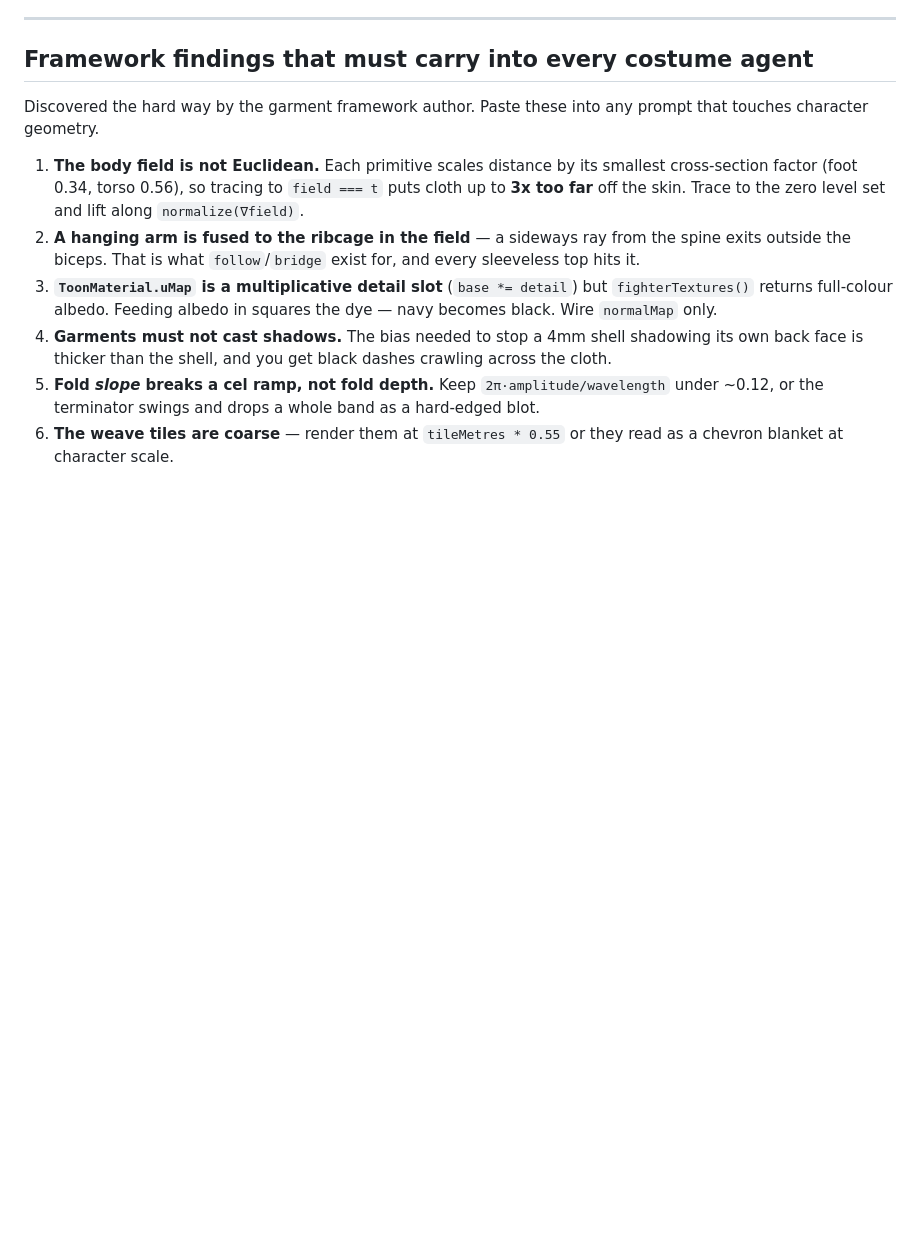
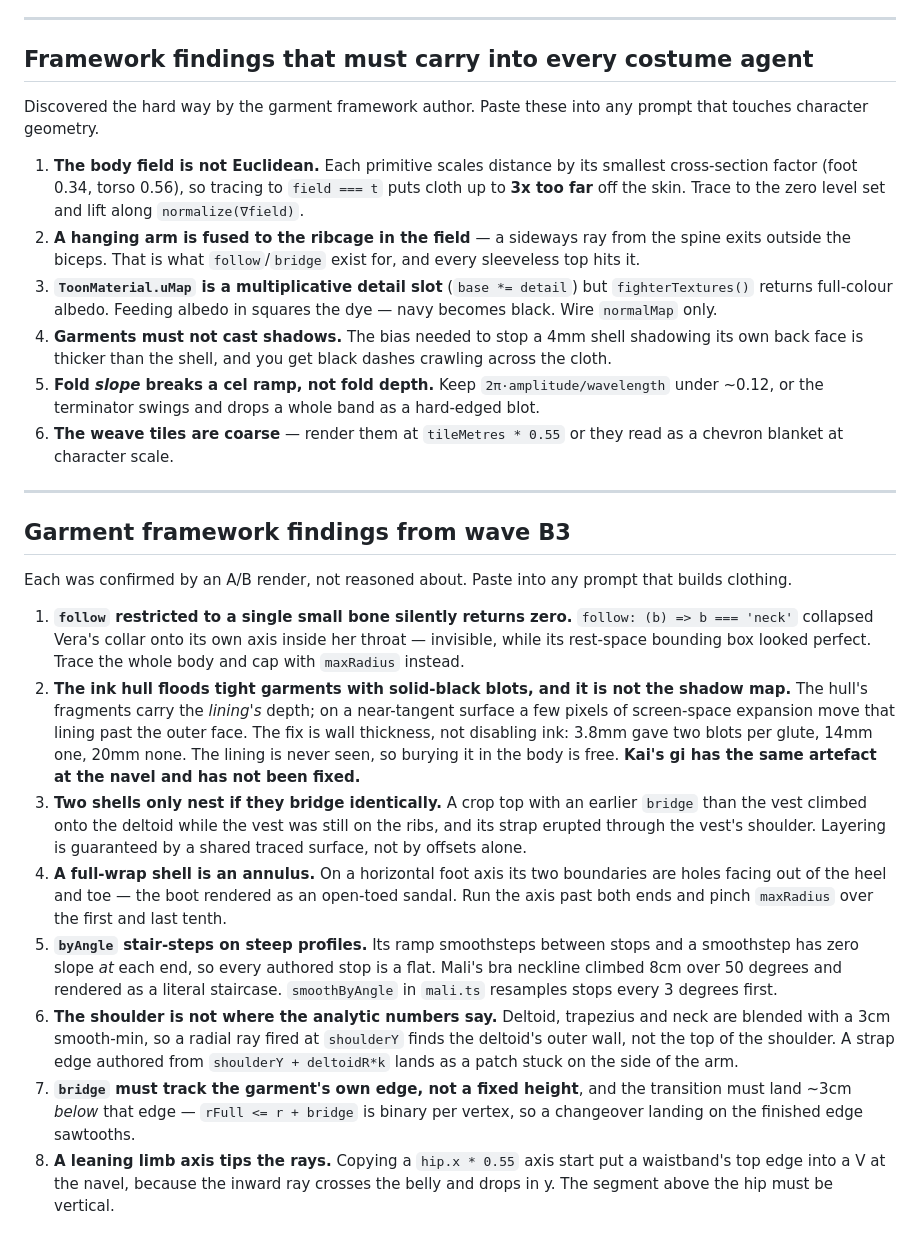
Before and after one commit to tecsteps/2d-fight, a Markdown page: docs/PROGRESS.md, the part around the change. Drawn GitHub-style; blank space fills up the shorter version.

Commit message:
Record wave B3 garment findings
Eight framework traps, each confirmed by an A/B render rather than reasoned
about. The ink-blot one names an unfixed instance: Kai's gi has the same
artefact at the navel that Vera's shorts had at the glutes.

Co-Authored-By: Claude Opus 5 <noreply@anthropic.com>
Claude-Session: https://claude.ai/code/session_014K1H6jc63EkkcZ53LXnpKy

```diff
--- a/docs/PROGRESS.md
+++ b/docs/PROGRESS.md
@@ -220,3 +220,46 @@ prompt that touches character geometry.
    whole band as a hard-edged blot.
 6. **The weave tiles are coarse** — render them at `tileMetres * 0.55` or they
    read as a chevron blanket at character scale.
+
+---
+
+## Garment framework findings from wave B3
+
+Each was confirmed by an A/B render, not reasoned about. Paste into any prompt
+that builds clothing.
+
+1. **`follow` restricted to a single small bone silently returns zero.**
+   `follow: (b) => b === 'neck'` collapsed Vera's collar onto its own axis inside
+   her throat — invisible, while its rest-space bounding box looked perfect.
+   Trace the whole body and cap with `maxRadius` instead.
+2. **The ink hull floods tight garments with solid-black blots, and it is not
+   the shadow map.** The hull's fragments carry the *lining's* depth; on a
+   near-tangent surface a few pixels of screen-space expansion move that lining
+   past the outer face. The fix is wall thickness, not disabling ink: 3.8mm gave
+   two blots per glute, 14mm one, 20mm none. The lining is never seen, so
+   burying it in the body is free. **Kai's gi has the same artefact at the
+   navel and has not been fixed.**
+3. **Two shells only nest if they bridge identically.** A crop top with an
+   earlier `bridge` than the vest climbed onto the deltoid while the vest was
+   still on the ribs, and its strap erupted through the vest's shoulder.
+   Layering is guaranteed by a shared traced surface, not by offsets alone.
+4. **A full-wrap shell is an annulus.** On a horizontal foot axis its two
+   boundaries are holes facing out of the heel and toe — the boot rendered as an
+   open-toed sandal. Run the axis past both ends and pinch `maxRadius` over the
+   first and last tenth.
+5. **`byAngle` stair-steps on steep profiles.** Its ramp smoothsteps between
+   stops and a smoothstep has zero slope *at* each end, so every authored stop is
+   a flat. Mali's bra neckline climbed 8cm over 50 degrees and rendered as a
+   literal staircase. `smoothByAngle` in `mali.ts` resamples stops every 3
+   degrees first.
+6. **The shoulder is not where the analytic numbers say.** Deltoid, trapezius
+   and neck are blended with a 3cm smooth-min, so a radial ray fired at
+   `shoulderY` finds the deltoid's outer wall, not the top of the shoulder. A
+   strap edge authored from `shoulderY + deltoidR*k` lands as a patch stuck on
+   the side of the arm.
+7. **`bridge` must track the garment's own edge, not a fixed height**, and the
+   transition must land ~3cm *below* that edge — `rFull <= r + bridge` is binary
+   per vertex, so a changeover landing on the finished edge sawtooths.
+8. **A leaning limb axis tips the rays.** Copying a `hip.x * 0.55` axis start put
+   a waistband's top edge into a V at the navel, because the inward ray crosses
+   the belly and drops in y. The segment above the hip must be vertical.
```
